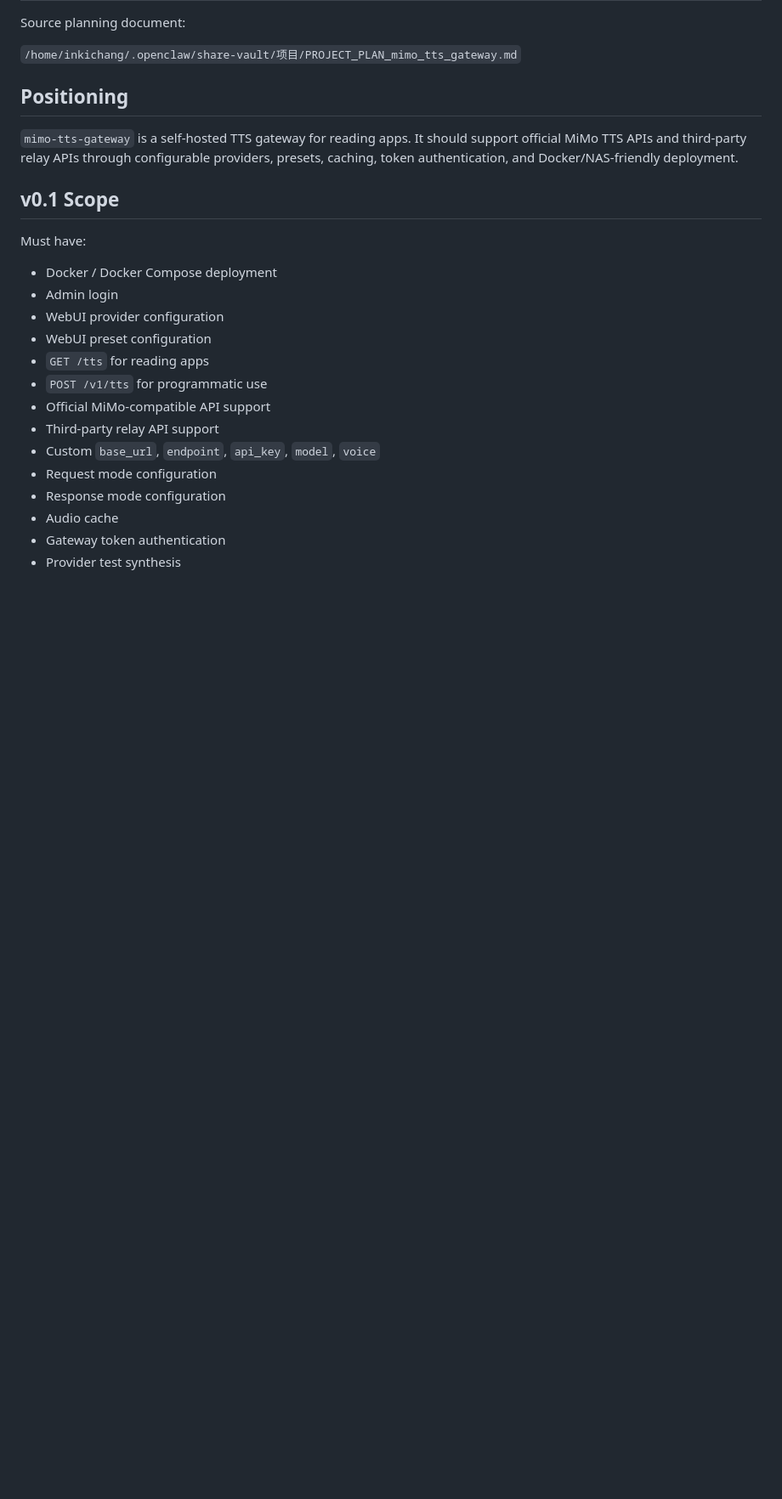
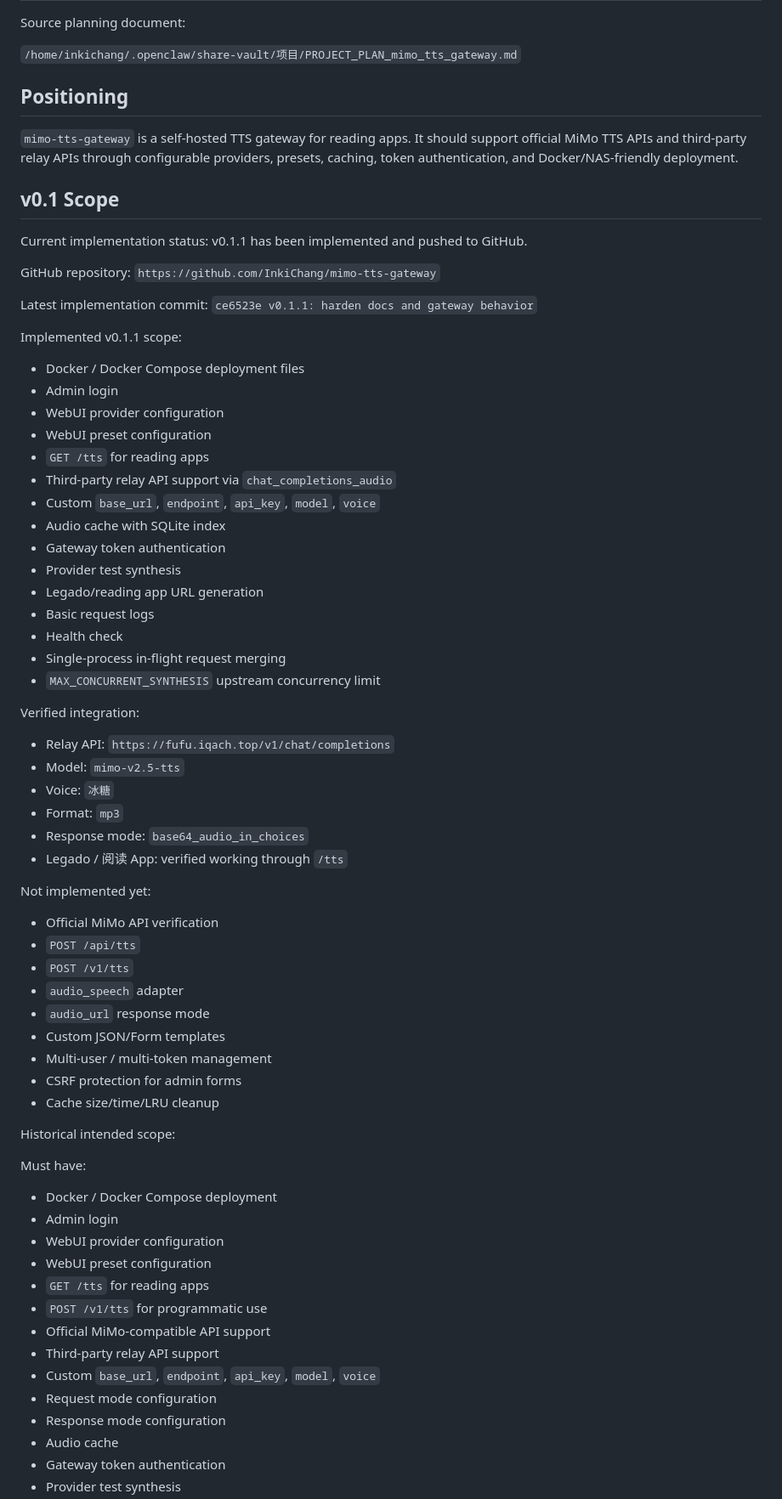
Before and after one commit to InkiChang/mimo-tts-gateway, a Markdown page: docs/PLAN.md, the part around one of its changes. Shown at 85% size. GitHub-like rendering; blank space fills up the shorter version.

Commit message:
docs: add project handoff status

```diff
--- a/docs/PLAN.md
+++ b/docs/PLAN.md
@@ -9,6 +9,53 @@ Source planning document:
 `mimo-tts-gateway` is a self-hosted TTS gateway for reading apps. It should support official MiMo TTS APIs and third-party relay APIs through configurable providers, presets, caching, token authentication, and Docker/NAS-friendly deployment.
 
 ## v0.1 Scope
+
+Current implementation status: v0.1.1 has been implemented and pushed to GitHub.
+
+GitHub repository: `https://github.com/InkiChang/mimo-tts-gateway`
+
+Latest implementation commit: `ce6523e v0.1.1: harden docs and gateway behavior`
+
+Implemented v0.1.1 scope:
+
+- Docker / Docker Compose deployment files
+- Admin login
+- WebUI provider configuration
+- WebUI preset configuration
+- `GET /tts` for reading apps
+- Third-party relay API support via `chat_completions_audio`
+- Custom `base_url`, `endpoint`, `api_key`, `model`, `voice`
+- Audio cache with SQLite index
+- Gateway token authentication
+- Provider test synthesis
+- Legado/reading app URL generation
+- Basic request logs
+- Health check
+- Single-process in-flight request merging
+- `MAX_CONCURRENT_SYNTHESIS` upstream concurrency limit
+
+Verified integration:
+
+- Relay API: `https://fufu.iqach.top/v1/chat/completions`
+- Model: `mimo-v2.5-tts`
+- Voice: `冰糖`
+- Format: `mp3`
+- Response mode: `base64_audio_in_choices`
+- Legado / 阅读 App: verified working through `/tts`
+
+Not implemented yet:
+
+- Official MiMo API verification
+- `POST /api/tts`
+- `POST /v1/tts`
+- `audio_speech` adapter
+- `audio_url` response mode
+- Custom JSON/Form templates
+- Multi-user / multi-token management
+- CSRF protection for admin forms
+- Cache size/time/LRU cleanup
+
+Historical intended scope:
 
 Must have:
 
```
Also changed, not shown: other parts of docs/PLAN.md (+33 -4 lines).
